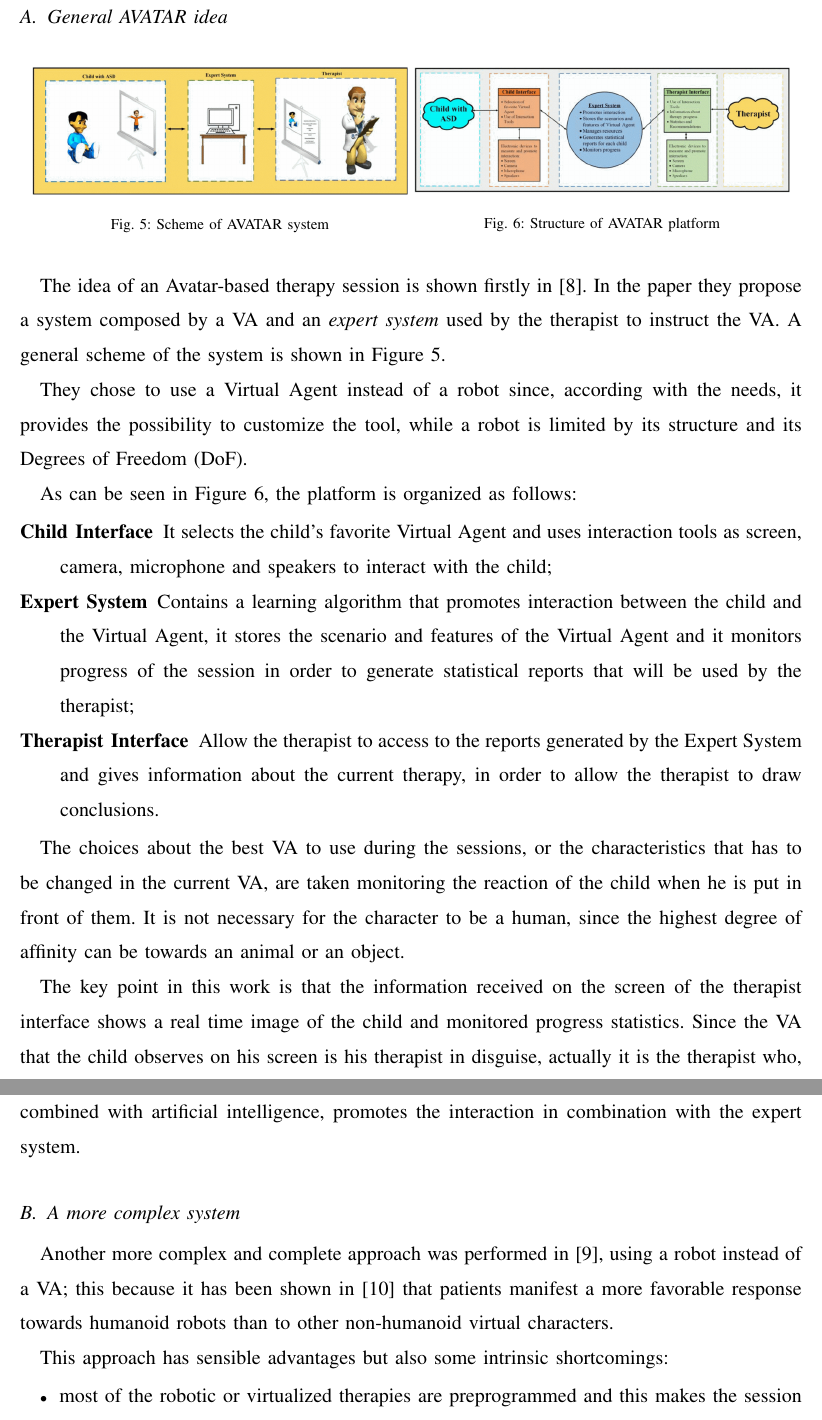
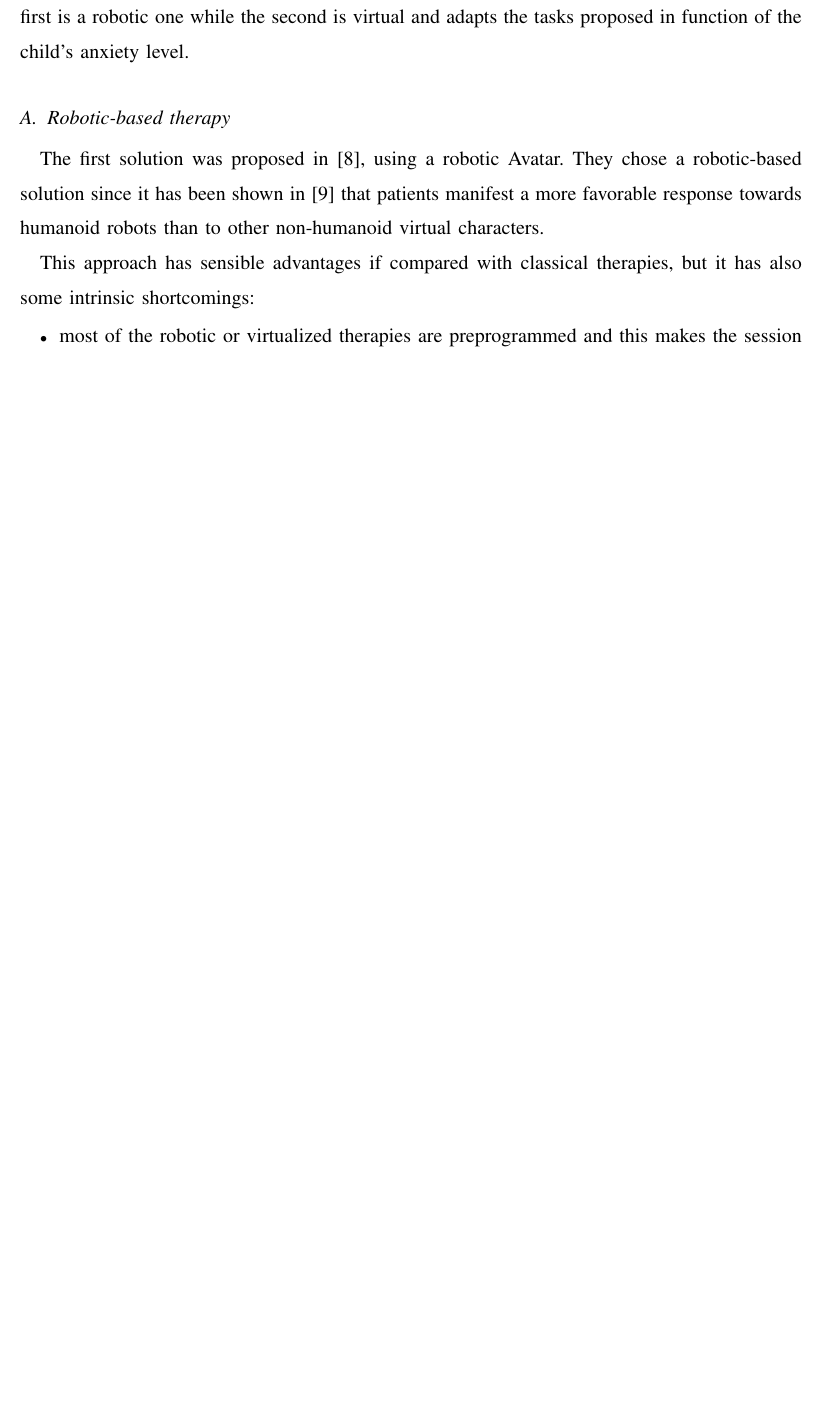
Before and after one commit to DavidePeron/AutismEngineering, a LaTeX paper (paper.tex): two parts of pages 9 and 10 of 12 before the commit and part of page 9 of 11 after it, the two joined at a grey line, cut at the place of the change, the shorter picture padded with empty space. Compiled offline with pdfLaTeX.

Commit message:
Removed AVATAR general section and integrated the other

```diff
--- a/paper.tex
+++ b/paper.tex
@@ -327,48 +326,13 @@ Different system has been proposed, we describe here two different solutions, on
 
-\subsection{General AVATAR idea}
-\label{sec:avatar_general}
+Different system has been proposed, we describe here two solutions based on an Avatar, the first is a robotic one while the second is virtual and adapts the tasks proposed in function of the child's anxiety level.
 
-\begin{figure}[h]
-\centering
+\subsection{Robotic-based therapy}
+\label{sec:robotic}
 
-\begin{minipage}{0.48\textwidth}
-\centering
-\includegraphics[width=\textwidth]{avatar_system.png}
-\caption{Scheme of AVATAR system}
-\label{fig:avatar_scheme}
-\end{minipage}
-\begin{minipage}{0.48\textwidth}
-\centering
-\includegraphics[width=\textwidth]{avatar_tasks.png}
-\caption{Structure of AVATAR platform}
-\label{fig:avatar_tasks}
-\end{minipage}
+The first solution was proposed in \cite{Alahbabi17}, using a robotic Avatar.
+They chose a robotic-based solution since it has been shown in \cite{Pioggia08} that patients manifest a more favorable response towards humanoid robots than to other non-humanoid virtual characters.
 
-\end{figure}
-
-The idea of an Avatar-based therapy session is shown firstly in \cite{Guerrero-vasquez}. In the paper they propose a system composed by a \gls{va} and an \textit{expert system} used by the therapist to instruct the \gls{va}. A general scheme of the system is shown in \autoref{fig:avatar_scheme}.
-
-They chose to use a Virtual Agent instead of a robot since, according with the needs, it provides the possibility to customize the tool, while a robot is limited by its structure and its \gls{dof}.
-
-As can be seen in \autoref{fig:avatar_tasks}, the platform is organized as follows:
-\begin{LaTeXdescription}
-	\item[Child Interface] It selects the child's favorite Virtual Agent and uses interaction tools as screen, camera, microphone and speakers to interact with the child;
-	\item[Expert System] Contains a learning algorithm that promotes interaction between the child and the Virtual Agent, it stores the scenario and features of the Virtual Agent and it monitors progress of the session in order to generate statistical reports that will be used by the therapist;
-	\item[Therapist Interface] Allow the therapist to access to the reports generated by the Expert System and gives information about the current therapy, in order to allow the therapist to draw conclusions.
-\end{LaTeXdescription}
-
-The choices about the best \gls{va} to use during the sessions, or the characteristics that has to be changed in the current \gls{va}, are taken monitoring the reaction of the child when he is put in front of them.
-It is not necessary for the character to be a human, since the highest degree of affinity can be towards an animal or an object.
-
-The key point in this work is that the information received on the screen of the therapist interface shows a real time image of the child and monitored progress statistics.
-Since the VA that the child observes on his screen is his therapist in disguise, actually it is the therapist who, combined with artificial intelligence, promotes the interaction in combination with the expert system.
-
-\subsection{A more complex system}
-\label{sec:avatar_complex}
-
-Another more complex and complete approach was performed in \cite{Alahbabi17}, using a robot instead of a \gls{va}; this because it has been shown in \cite{Pioggia08} that patients manifest a more favorable response towards humanoid robots than to other non-humanoid virtual characters.
-
-This approach has sensible advantages but also some intrinsic shortcomings:
+This approach has sensible advantages if compared with classical therapies, but it has also some intrinsic shortcomings:
 \begin{itemize}
 	\item most of the robotic or virtualized therapies are preprogrammed and this makes the session boring and repetitive;
 	\item robots are limited and work in a controlled environment;
```
Also changed, not shown: paper.tex (9 more changed lines), 1 other file.
